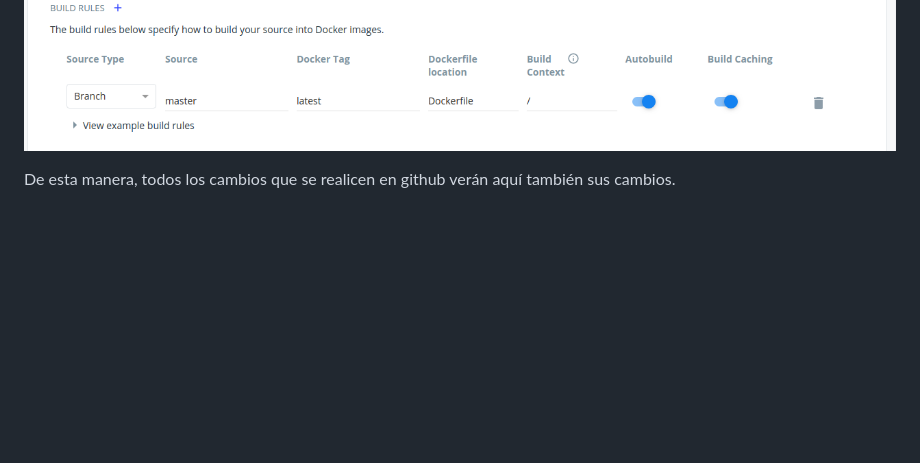
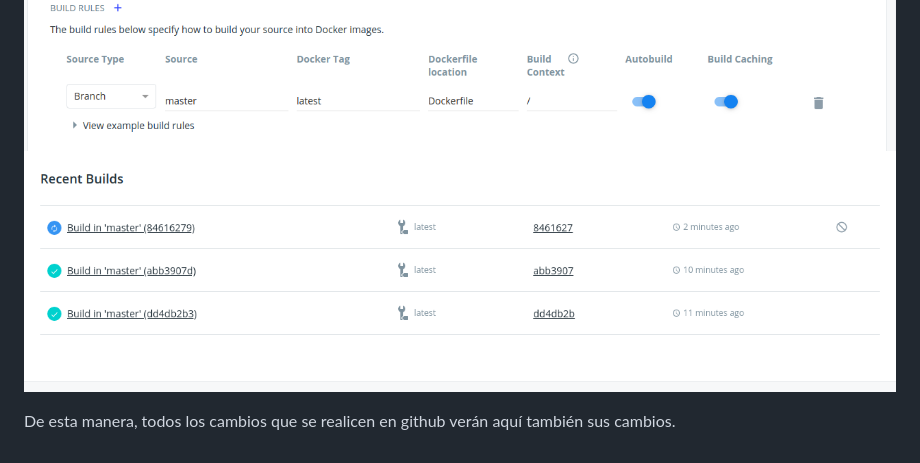
Before and after one commit to antonioml97/BuscadorPartidos, a Markdown page: docs/DockerHub.md, the part around the change. GitHub-like rendering; pictures changed too: docs/img/DockerGit-3.png (added); blank space fills up the shorter version.

```diff
--- a/docs/DockerHub.md
+++ b/docs/DockerHub.md
@@ -8,5 +8,6 @@ Como es lógico lo primero es crea una nueva cuenta y posteriormente crear nuest
 ![CrearRepositorio](./img/LinkGithub-1.png)
 ![LinkGithub-1](./img/LinkGithub-1.png)
 ![Docker-Github-2](./img/Docker-Github-2.png)
+![Docker-Github-2](./img/DockerGit-3.png)
 
 De esta manera, todos los cambios que se realicen en github verán aquí también sus cambios.
```
Also changed, not shown: README.md (+1 -1 lines).
